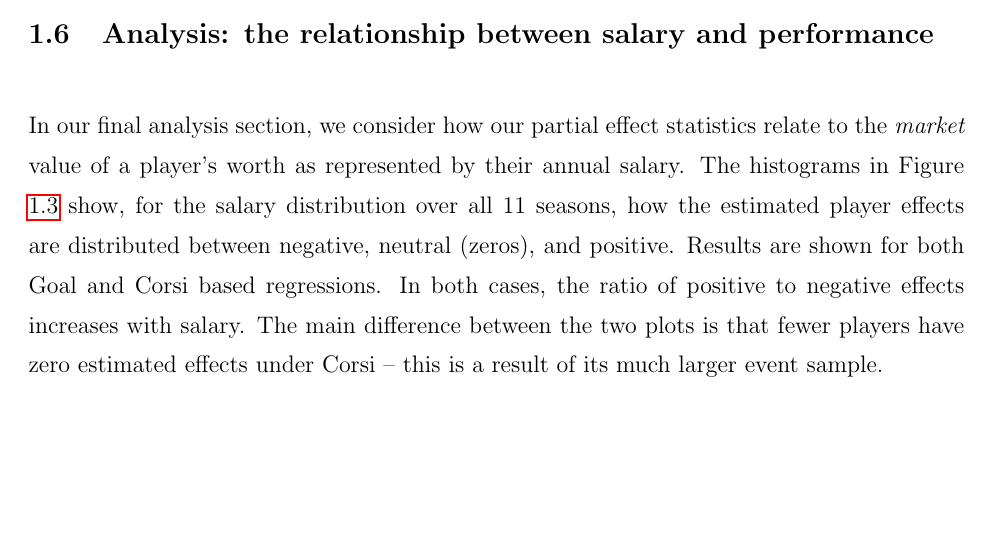
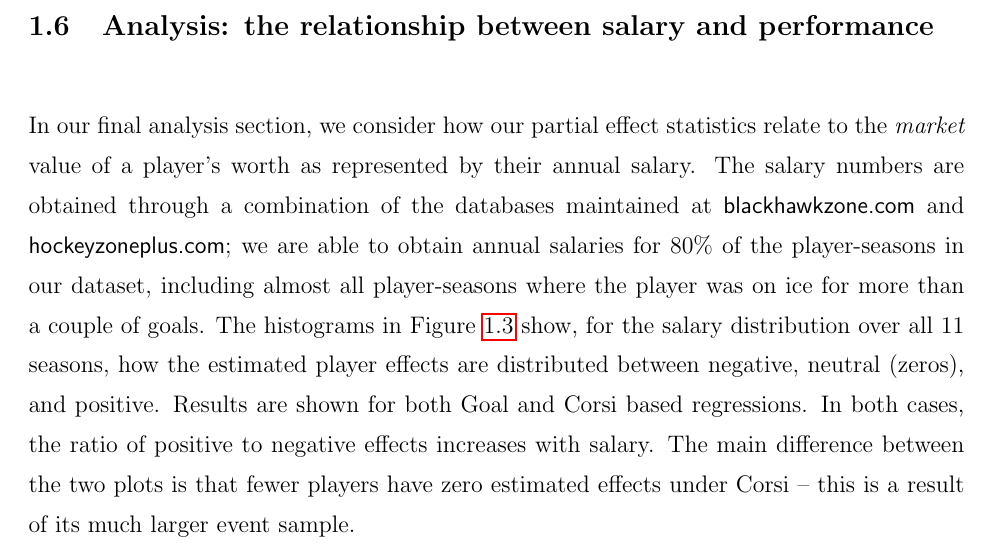
Before and after one commit to TaddyLab/hockey, a LaTeX book (docs/crcpaper/book.tex, which reads docs/crcpaper/hockey.tex): part of page 24 of 28, cut so that both start at the same text, the shorter picture padded with empty space. Compiled offline with pdfLaTeX.

Commit message:
updated with salary source

```diff
--- a/docs/crcpaper/hockey.tex
+++ b/docs/crcpaper/hockey.tex
@@ -814,8 +814,20 @@ our metrics and an outside measure of player quality: salary.
 \section{Analysis: the relationship between salary and performance}
 \label{sec:salary}
 
-In our final analysis section, we consider how our partial effect statistics relate to the \textit{market} value of a player's worth as represented by their annual salary.
-The histograms in Figure \ref{fig:salhist} show, for the salary distribution over all 11 seasons, how the estimated player effects are distributed between negative, neutral (zeros), and positive.  Results are shown for both Goal and Corsi based regressions.  In both cases, the ratio of positive to negative effects increases with salary.  The main difference between the two plots is that fewer players have zero estimated effects under Corsi -- this is a result of its much larger event sample.
+In our final analysis section, we consider how our partial effect statistics
+relate to the \textit{market} value of a player's worth as represented by
+their annual salary.  The salary numbers are obtained through a combination of
+the databases maintained at {\sf blackhawkzone.com} and {\sf
+hockeyzoneplus.com}; we are able to obtain annual salaries for 80\%
+of the player-seasons in our dataset, including almost all player-seasons
+where the player was on ice for more than a couple of goals. The histograms in
+Figure \ref{fig:salhist} show, for the salary distribution over all 11
+seasons, how the estimated player effects are distributed between negative,
+neutral (zeros), and positive.  Results are shown for both Goal and Corsi
+based regressions.  In both cases, the ratio of positive to negative effects
+increases with salary.  The main difference between the two plots is that
+fewer players have zero estimated effects under Corsi -- this is a result of
+its much larger event sample.
 
 
 \begin{figure}[htb!]
```
Also changed, not shown: docs/crcpaper/book.pdf.
